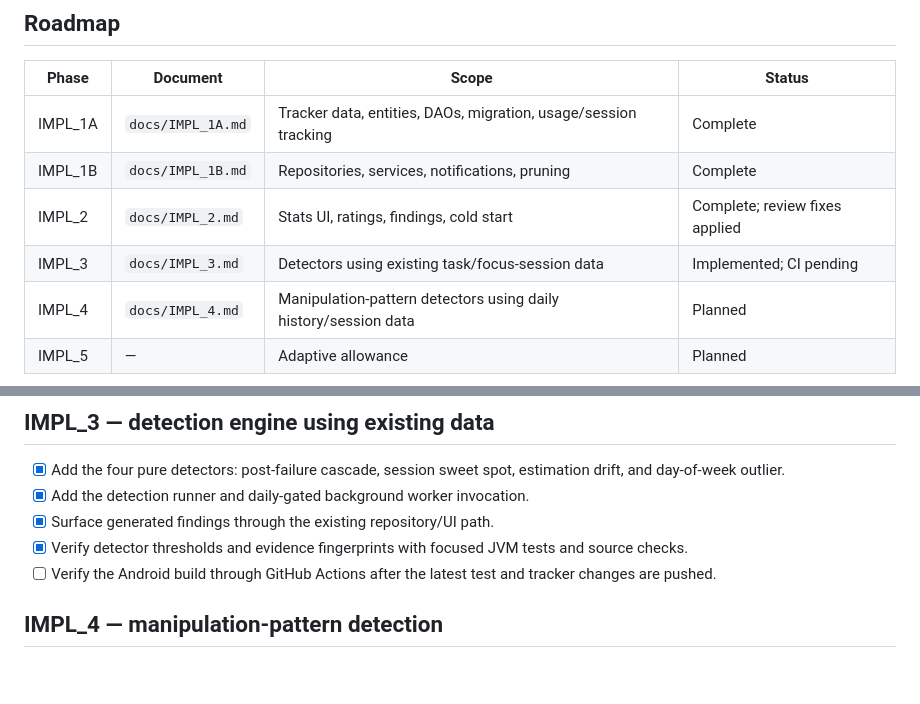
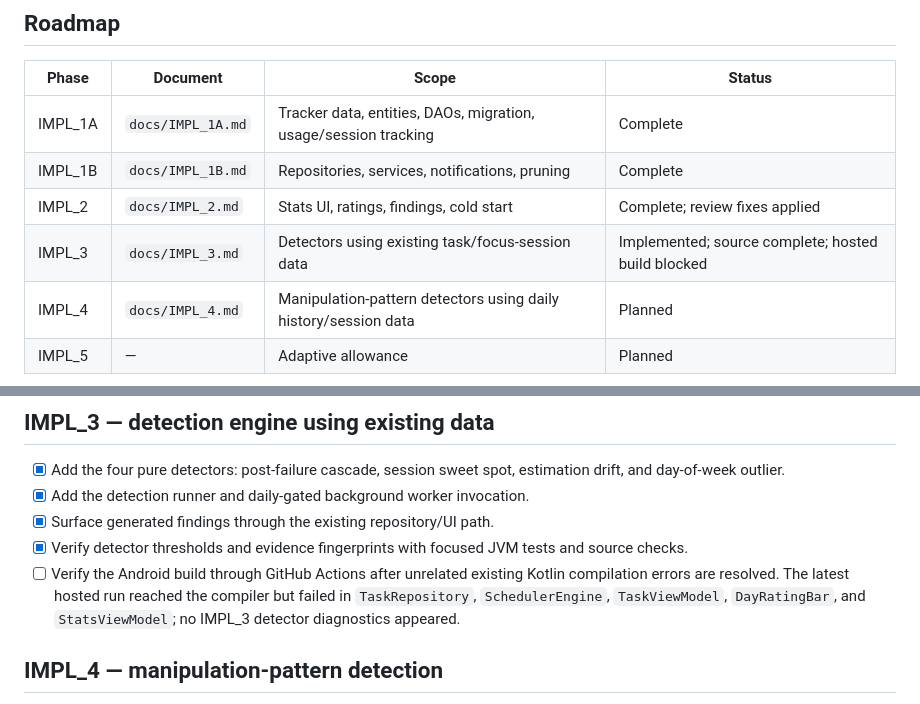
Before and after one commit to TITANICBHAI/FocusFlow-Kotlin, a Markdown page: docs/behavioral-intelligence-implementation-tracker.md, 2 parts joined by grey strips. Drawn GitHub-style; blank space fills up the shorter version.

Commit message:
Sync changes from Replit

```diff
--- a/docs/behavioral-intelligence-implementation-tracker.md
+++ b/docs/behavioral-intelligence-implementation-tracker.md
@@ -31,7 +31,7 @@ when a brief's name, schema, or lifecycle differs from the current project.
 | IMPL_1A | `docs/IMPL_1A.md` | Tracker data, entities, DAOs, migration, usage/session tracking | Complete |
 | IMPL_1B | `docs/IMPL_1B.md` | Repositories, services, notifications, pruning | Complete |
 | IMPL_2 | `docs/IMPL_2.md` | Stats UI, ratings, findings, cold start | Complete; review fixes applied |
-| IMPL_3 | `docs/IMPL_3.md` | Detectors using existing task/focus-session data | Implemented; CI pending |
+| IMPL_3 | `docs/IMPL_3.md` | Detectors using existing task/focus-session data | Implemented; source complete; hosted build blocked |
 | IMPL_4 | `docs/IMPL_4.md` | Manipulation-pattern detectors using daily history/session data | Planned |
 | IMPL_5 | — | Adaptive allowance | Planned |
 
@@ -100,8 +100,10 @@ when a brief's name, schema, or lifecycle differs from the current project.
 - [x] Surface generated findings through the existing repository/UI path.
 - [x] Verify detector thresholds and evidence fingerprints with focused JVM
   tests and source checks.
-- [ ] Verify the Android build through GitHub Actions after the latest test and
-  tracker changes are pushed.
+- [ ] Verify the Android build through GitHub Actions after unrelated existing
+  Kotlin compilation errors are resolved. The latest hosted run reached the
+  compiler but failed in `TaskRepository`, `SchedulerEngine`, `TaskViewModel`,
+  `DayRatingBar`, and `StatsViewModel`; no IMPL_3 detector diagnostics appeared.
 
 ## IMPL_4 — manipulation-pattern detection
 
```
